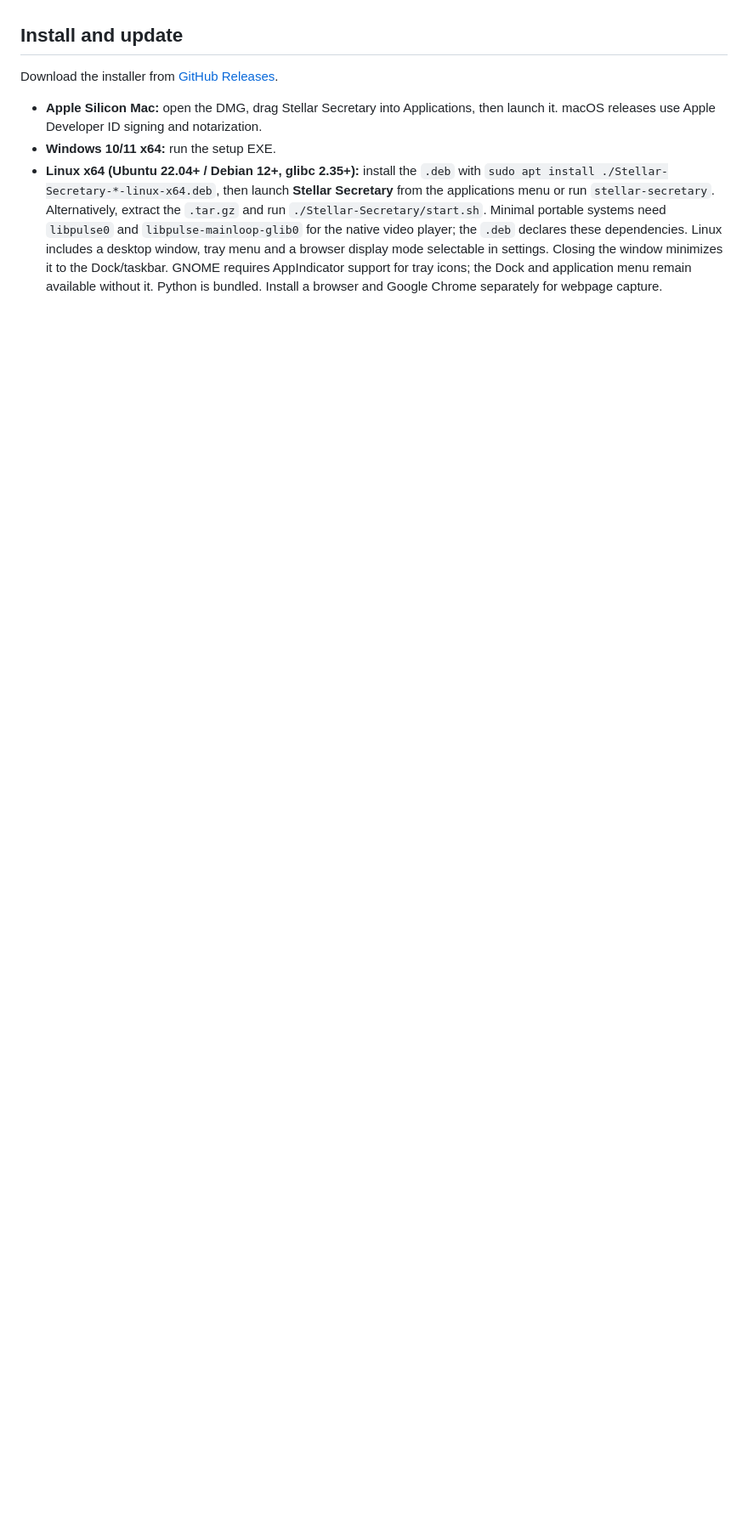
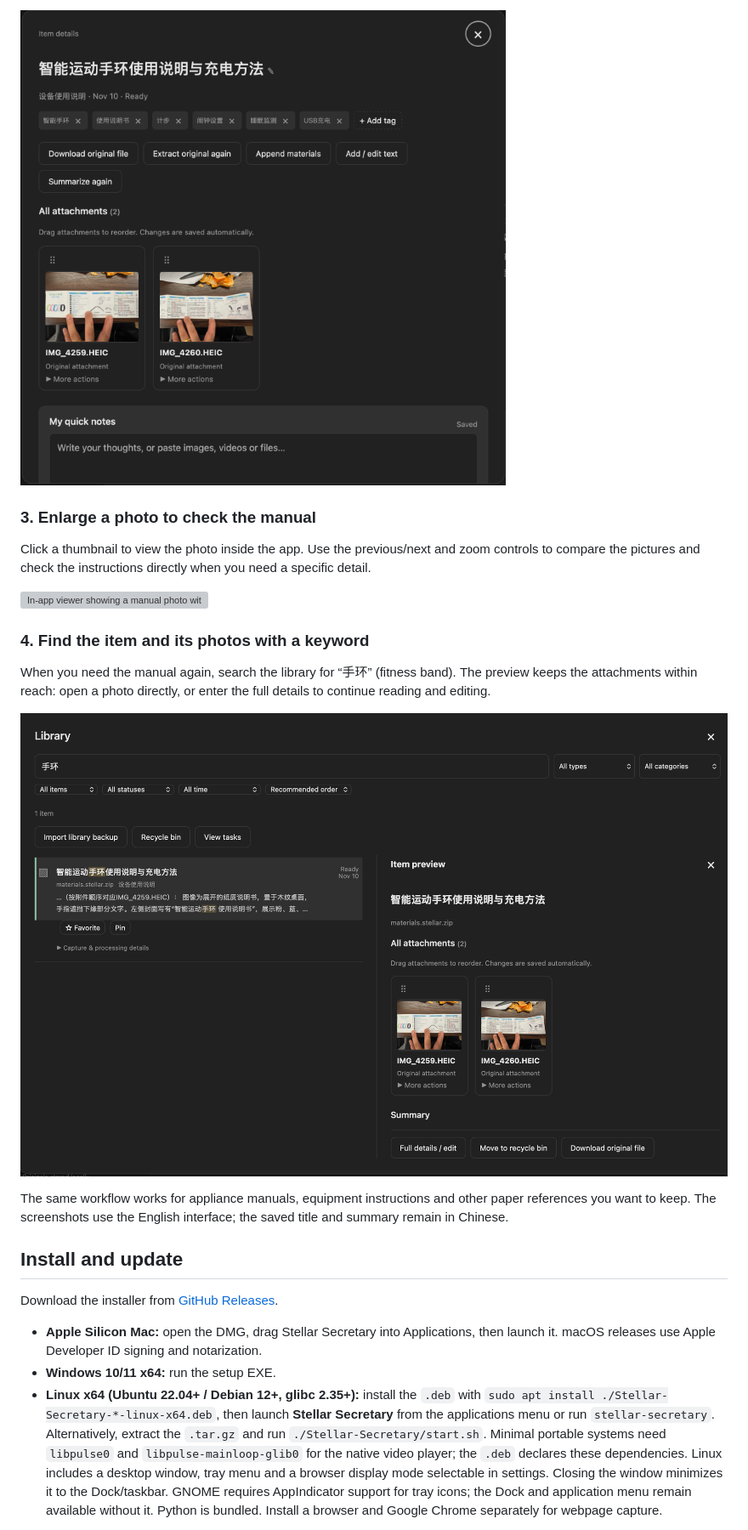
Before and after one commit to StellarStar255/stellar_central_secretary, a Markdown page: README.md, the part around one of its changes. Shown at 85% size. GitHub-like rendering; pictures changed too: docs/examples/manual-attachments.png (added), docs/examples/manual-library-search.png (added); blank space fills up the shorter version; grey boxes are pictures that could not be loaded.

```diff
--- a/README.md
+++ b/README.md
@@ -14,3 +29,18 @@ The demo uses fictional documents and a prewritten summary. Waiting is accelerat
+![Item details with title, tags, two HEIC attachments and the quick-notes area](docs/examples/manual-attachments.png)
+
+### 3. Enlarge a photo to check the manual
+
+Click a thumbnail to view the photo inside the app. Use the previous/next and zoom controls to compare the pictures and check the instructions directly when you need a specific detail.
+
+![In-app viewer showing a manual photo with gallery and zoom controls](docs/examples/manual-photo-viewer.png)
+
+### 4. Find the item and its photos with a keyword
+
+When you need the manual again, search the library for “手环” (fitness band). The preview keeps the attachments within reach: open a photo directly, or enter the full details to continue reading and editing.
+
+![Library search for “手环” finds the manual and shows its original photo attachments](docs/examples/manual-library-search.png)
+
+The same workflow works for appliance manuals, equipment instructions and other paper references you want to keep. The screenshots use the English interface; the saved title and summary remain in Chinese.
 
 ## Install and update
 
```
Also changed, not shown: other parts of README.md (+15 -0 lines), README.zh-CN.md (+30 -0 lines), docs/examples/manual-summary.png (added), 1 other file.
